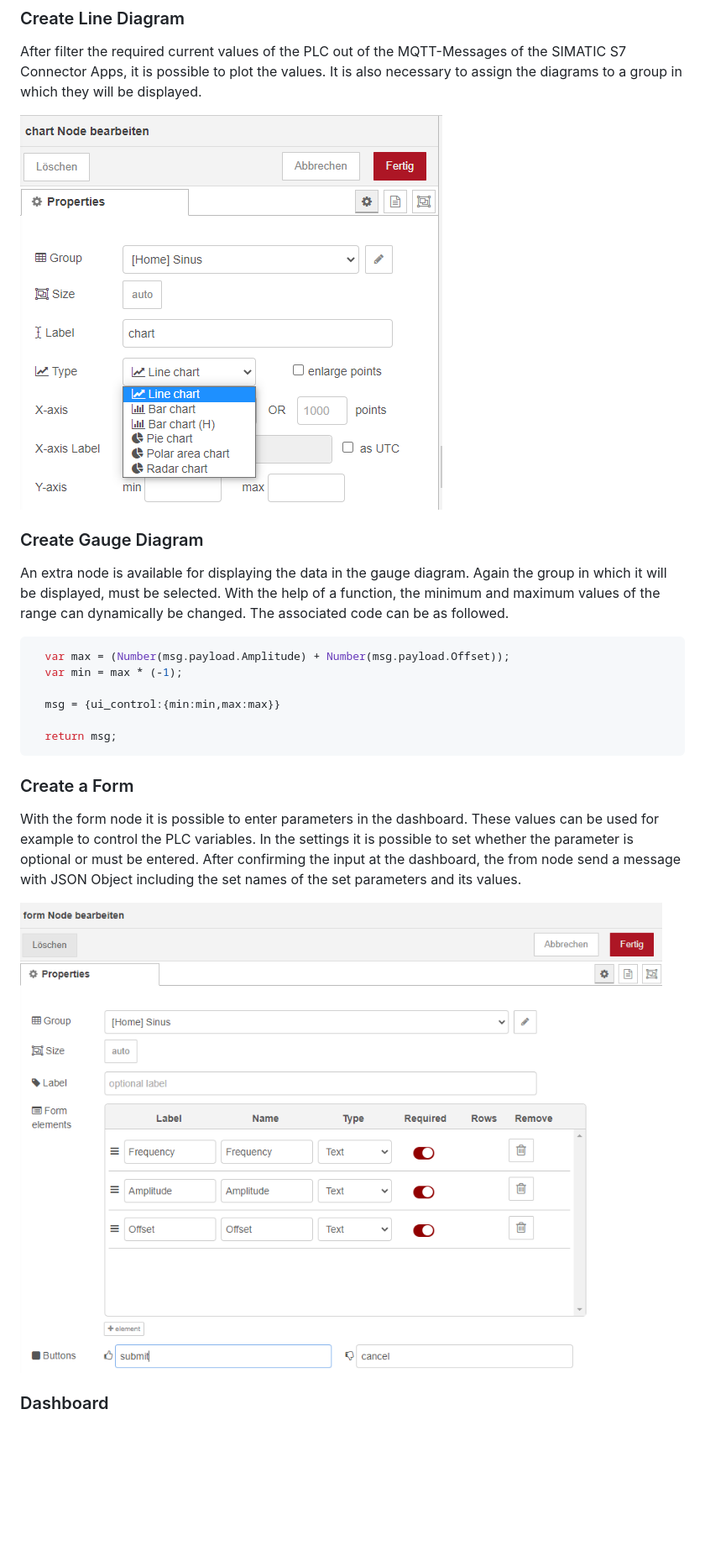
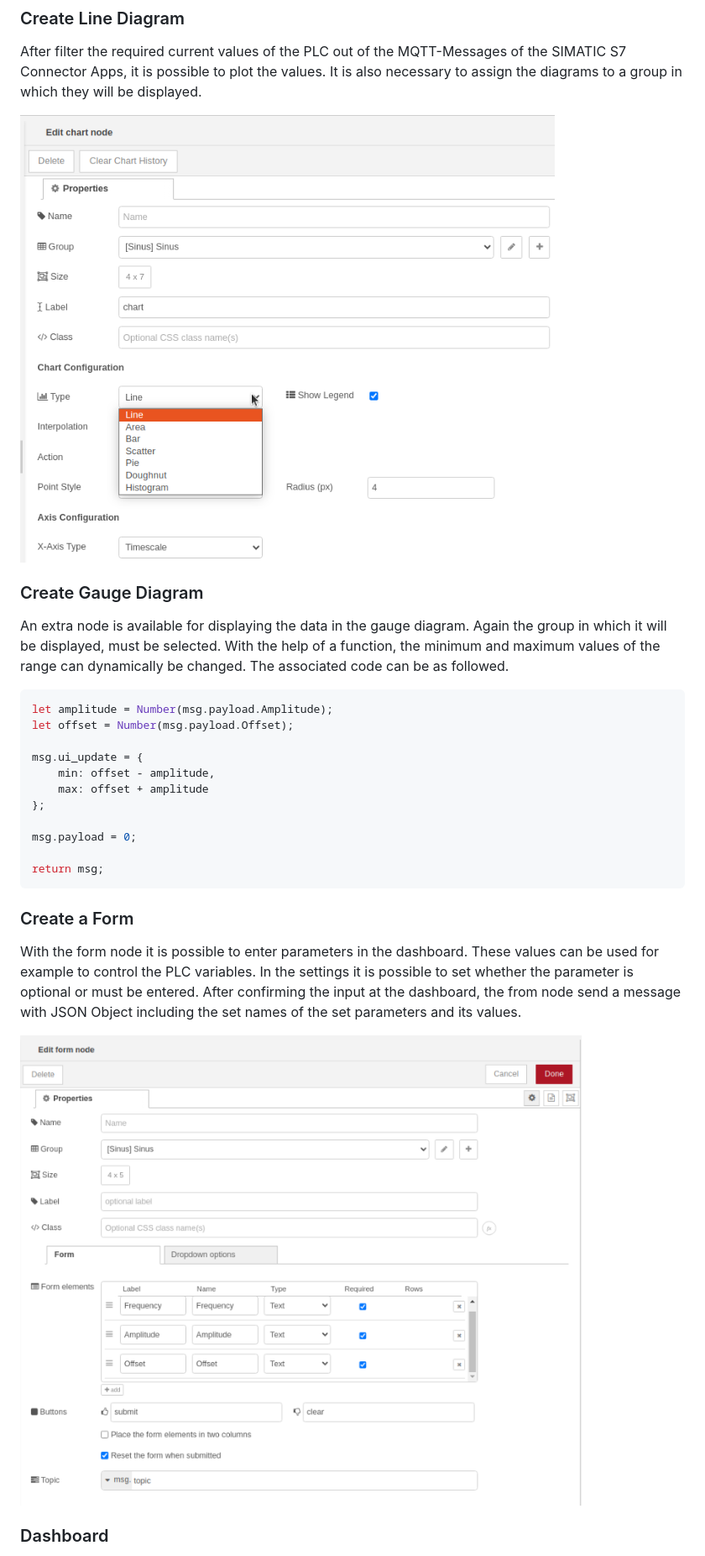
Before and after one commit to industrial-edge/S7-Connector-data-handling-getting-started, a Markdown page: docs/Implementation.md, the part around the change. Shown at 84% size. Rendered like a GitHub page; pictures changed too: docs/graphics/Chart.PNG, docs/graphics/Form.PNG; blank space fills up the shorter version.

Commit message:
Update (#17)
* Update

updated flowcreator nodes anf flows

* update

update

````diff
--- a/docs/Implementation.md
+++ b/docs/Implementation.md
@@ -131,12 +131,17 @@ After filter the required current values of the PLC out of the MQTT-Messages of
 An extra node is available for displaying the data in the gauge diagram. Again the group in which it will be displayed, must be selected. With the help of a function, the minimum and maximum values of the range can dynamically be changed. The associated code can be as followed.
 
 ```js
-  var max = (Number(msg.payload.Amplitude) + Number(msg.payload.Offset));
-  var min = max * (-1);
+let amplitude = Number(msg.payload.Amplitude);
+let offset = Number(msg.payload.Offset);
 
-  msg = {ui_control:{min:min,max:max}}
+msg.ui_update = {
+    min: offset - amplitude,
+    max: offset + amplitude
+};
 
-  return msg;
+msg.payload = 0;
+
+return msg;
 ```
 
 ### Create a Form
````
Also changed, not shown: docs/graphics/Browsetags.png, docs/graphics/Dashboardsettings.PNG, docs/graphics/Sinuswavechart.PNG, 1 other file.
